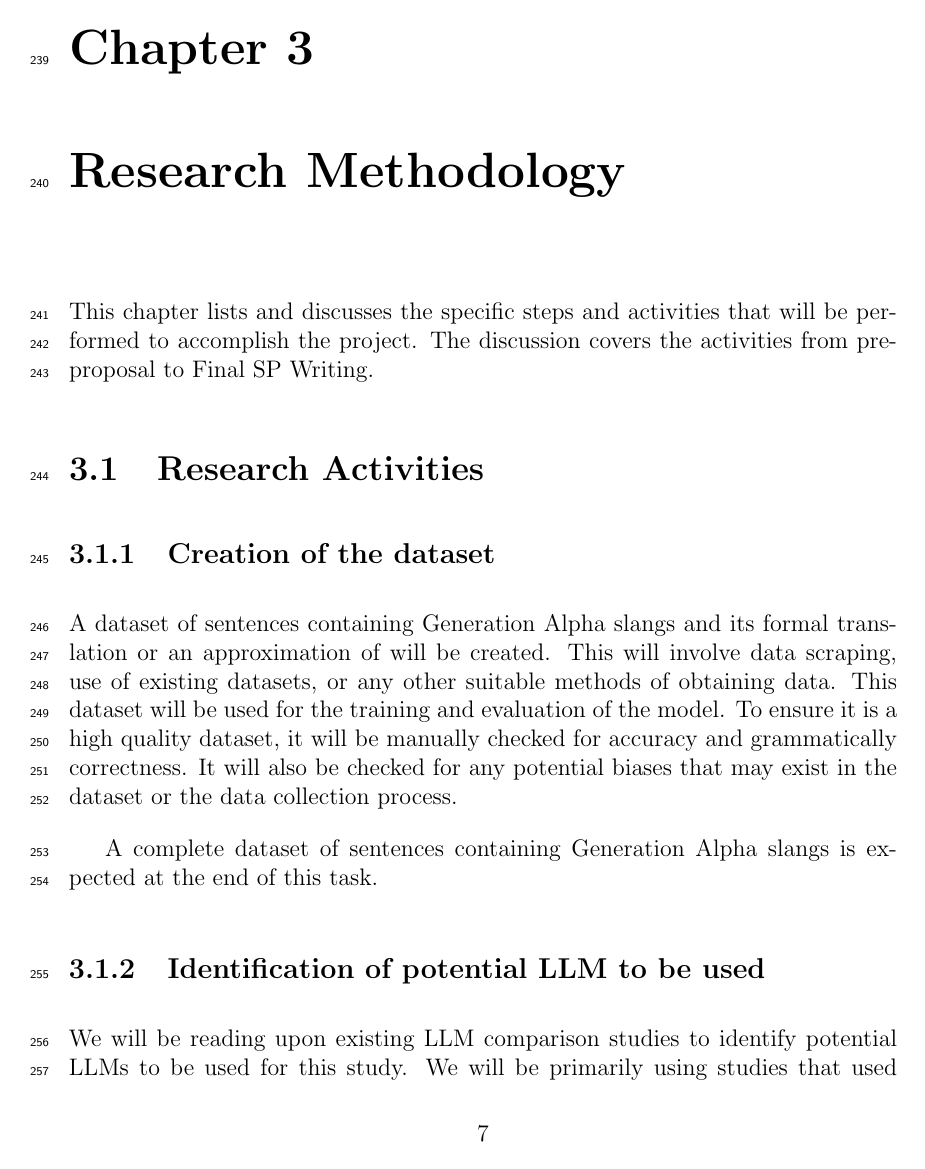
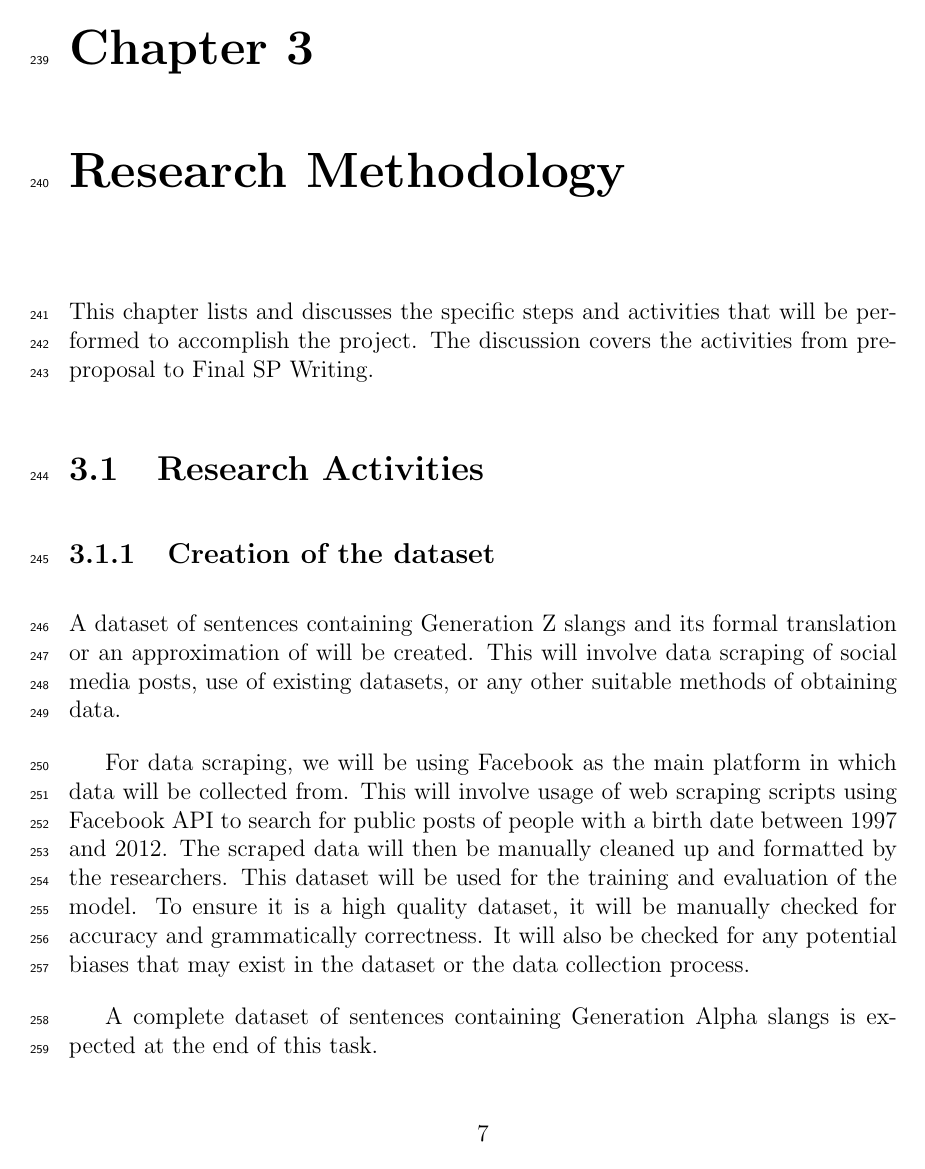
Before and after one commit to gimenoashley/lost-in-translation, a LaTeX thesis (main.tex, which reads chapter_3.tex): page 13 of 25 before the commit and page 13 of 26 after it. Compiled offline with pdfLaTeX.

Commit message:
Initial ch3 revision

```diff
--- a/chapter_3.tex
+++ b/chapter_3.tex
@@ -5,8 +5,12 @@ The discussion covers the activities from pre-proposal to Final SP Writing.
 
 \section{Research Activities}
 \subsection{Creation of the dataset}
-A dataset of sentences containing Generation Alpha slangs and its formal translation or an approximation of will be created.
-This will involve data scraping, use of existing datasets, or any other suitable methods of obtaining data.
+A dataset of sentences containing Generation Z slangs and its formal translation or an approximation of will be created.
+This will involve data scraping of social media posts, use of existing datasets, or any other suitable methods of obtaining data.
+
+For data scraping, we will be using Facebook as the main platform in which data will be collected from.
+This will involve usage of web scraping scripts using Facebook API to search for public posts of people with a birth date between 1997 and 2012.
+The scraped data will then be manually cleaned up and formatted by the researchers.
 This dataset will be used for the training and evaluation of the model.
 To ensure it is a high quality dataset, it will be manually checked for accuracy and grammatically correctness.
 It will also be checked for any potential biases that may exist in the dataset or the data collection process.
```
